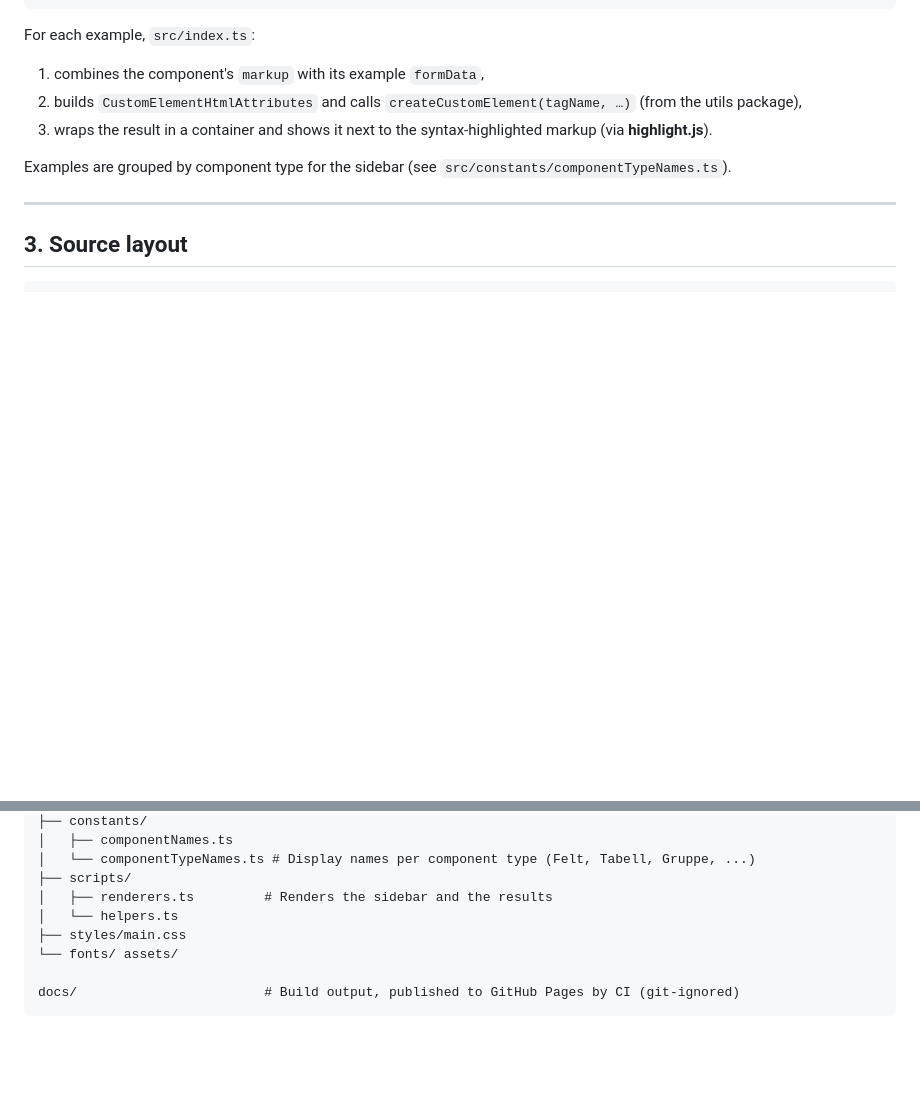
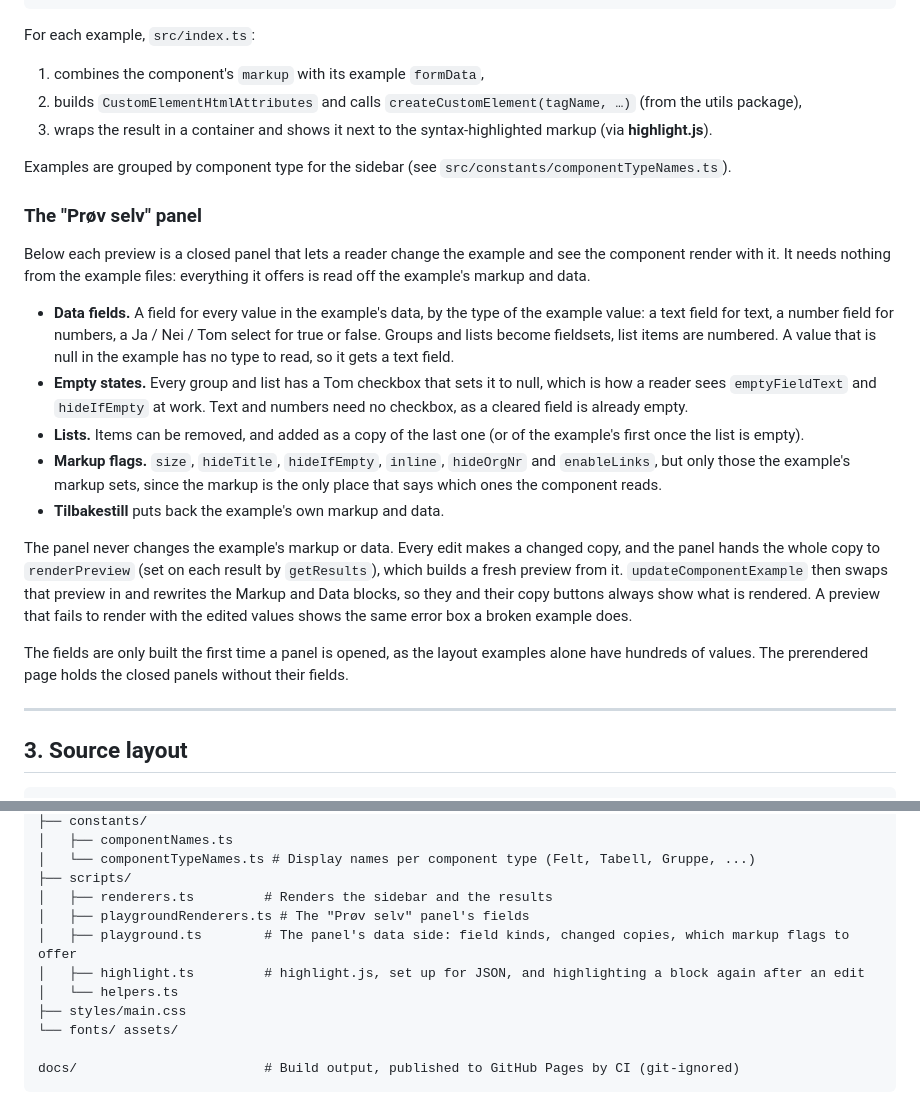
Before and after one commit to Arkitektum/altinn-studio-custom-components-docs, a Markdown page: ARCHITECTURE.md, 2 parts joined by grey strips. Rendered like a GitHub page; blank space fills up the shorter version.

Commit message:
Document the Prøv selv panel

```diff
--- a/ARCHITECTURE.md
+++ b/ARCHITECTURE.md
@@ -46,6 +46,20 @@ For each example, `src/index.ts`:
 
 Examples are grouped by component type for the sidebar (see `src/constants/componentTypeNames.ts`).
 
+### The "Prøv selv" panel
+
+Below each preview is a closed panel that lets a reader change the example and see the component render with it. It needs nothing from the example files: everything it offers is read off the example's markup and data.
+
+- **Data fields.** A field for every value in the example's data, by the type of the example value: a text field for text, a number field for numbers, a Ja / Nei / Tom select for true or false. Groups and lists become fieldsets, list items are numbered. A value that is null in the example has no type to read, so it gets a text field.
+- **Empty states.** Every group and list has a Tom checkbox that sets it to null, which is how a reader sees `emptyFieldText` and `hideIfEmpty` at work. Text and numbers need no checkbox, as a cleared field is already empty.
+- **Lists.** Items can be removed, and added as a copy of the last one (or of the example's first once the list is empty).
+- **Markup flags.** `size`, `hideTitle`, `hideIfEmpty`, `inline`, `hideOrgNr` and `enableLinks`, but only those the example's markup sets, since the markup is the only place that says which ones the component reads.
+- **Tilbakestill** puts back the example's own markup and data.
+
+The panel never changes the example's markup or data. Every edit makes a changed copy, and the panel hands the whole copy to `renderPreview` (set on each result by `getResults`), which builds a fresh preview from it. `updateComponentExample` then swaps that preview in and rewrites the Markup and Data blocks, so they and their copy buttons always show what is rendered. A preview that fails to render with the edited values shows the same error box a broken example does.
+
+The fields are only built the first time a panel is opened, as the layout examples alone have hundreds of values. The prerendered page holds the closed panels without their fields.
+
 ---
 
 ## 3. Source layout
@@ -68,6 +82,9 @@ src/
 │   └── componentTypeNames.ts # Display names per component type (Felt, Tabell, Gruppe, ...)
 ├── scripts/
 │   ├── renderers.ts         # Renders the sidebar and the results
+│   ├── playgroundRenderers.ts # The "Prøv selv" panel's fields
+│   ├── playground.ts        # The panel's data side: field kinds, changed copies, which markup flags to offer
+│   ├── highlight.ts         # highlight.js, set up for JSON, and highlighting a block again after an edit
 │   └── helpers.ts
 ├── styles/main.css
 └── fonts/ assets/
```
Also changed, not shown: CONTRIBUTING.md (+8 -2 lines).
